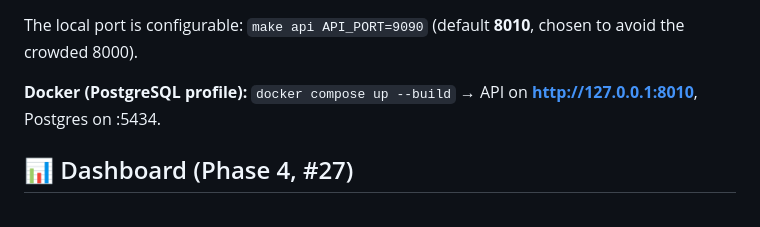
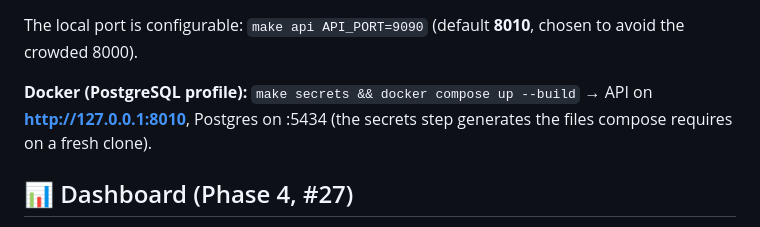
Before and after one commit to SiwarAttia6191/smart-delivery-ops, a Markdown page: README.md, the part around the change. Drawn GitHub-style.

Commit message:
README quickstart: generate secrets before the compose one-liner (#198)

```diff
--- a/README.md
+++ b/README.md
@@ -202,7 +202,7 @@ average delivery time, fleet availability):
 
 The local port is configurable: `make api API_PORT=9090` (default **8010**, chosen to avoid the crowded 8000).
 
-**Docker (PostgreSQL profile):** `docker compose up --build` → API on **http://127.0.0.1:8010**, Postgres on :5434.
+**Docker (PostgreSQL profile):** `make secrets && docker compose up --build` → API on **http://127.0.0.1:8010**, Postgres on :5434 (the secrets step generates the files compose requires on a fresh clone).
 
 ## 📊 Dashboard (Phase 4, #27)
 
```
